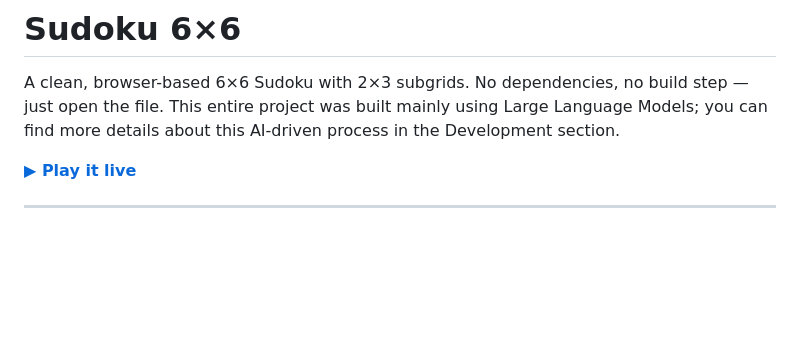
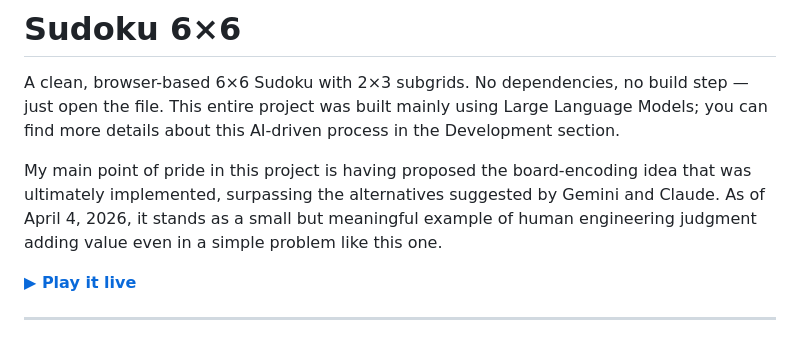
Before and after one commit to AlejandroPu/claude-pair-sudoku, a Markdown page: README.md, the part around the change. GitHub-like rendering; blank space fills up the shorter version.

Commit message:
docs: add personal note about encoding contribution to README

```diff
--- a/README.md
+++ b/README.md
@@ -1,6 +1,8 @@
 # Sudoku 6×6
 
 A clean, browser-based 6×6 Sudoku with 2×3 subgrids. No dependencies, no build step — just open the file. This entire project was built mainly using Large Language Models; you can find more details about this AI-driven process in the Development section.
+
+My main point of pride in this project is having proposed the board-encoding idea that was ultimately implemented, surpassing the alternatives suggested by Gemini and Claude. As of April 4, 2026, it stands as a small but meaningful example of human engineering judgment adding value even in a simple problem like this one.
 
 **[▶ Play it live](https://alejandropu.github.io/claude-pair-sudoku/)**
 
```
